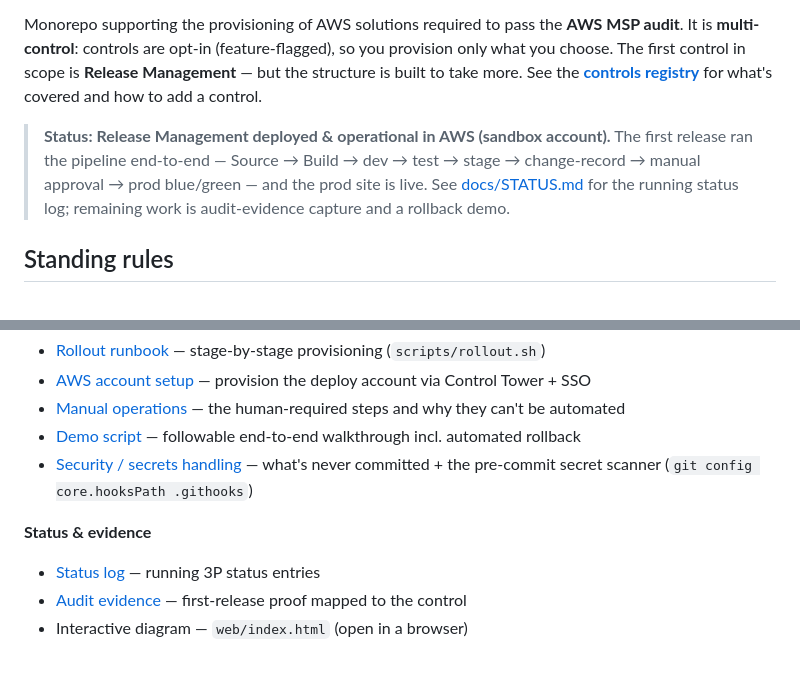
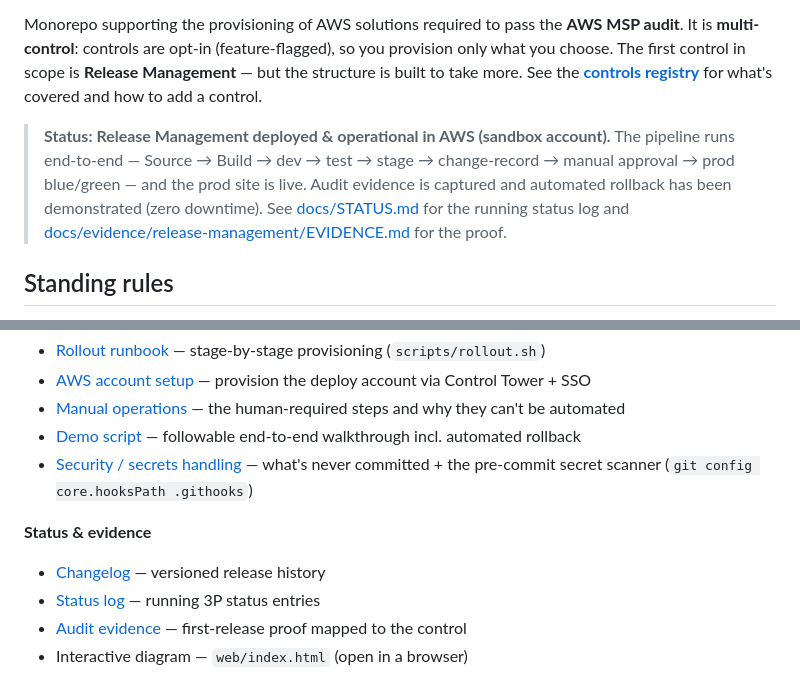
Before and after one commit to scriptbuzz/aws-msp-mb, a Markdown page: README.md, 2 parts joined by grey strips. Rendered like a GitHub page.

Commit message:
docs: add README badges, CHANGELOG, and refresh status

```diff
--- a/README.md
+++ b/README.md
@@ -9,10 +15,11 @@ so you provision only what you choose. The first control in scope is
 See the **[controls registry](docs/CONTROLS.md)** for what's covered and how to add a control.
 
 > **Status: Release Management deployed & operational in AWS (sandbox account).** The
-> first release ran the pipeline end-to-end — Source → Build → dev → test → stage →
-> change-record → manual approval → prod blue/green — and the prod site is live.
-> See [docs/STATUS.md](docs/STATUS.md) for the running status log; remaining work is
-> audit-evidence capture and a rollback demo.
+> pipeline runs end-to-end — Source → Build → dev → test → stage → change-record →
+> manual approval → prod blue/green — and the prod site is live. Audit evidence is
+> captured and automated rollback has been demonstrated (zero downtime).
+> See [docs/STATUS.md](docs/STATUS.md) for the running status log and
+> [docs/evidence/release-management/EVIDENCE.md](docs/evidence/release-management/EVIDENCE.md) for the proof.
 
 ## Standing rules
 
@@ -62,6 +69,7 @@ aws-msp-mb/
 - [Security / secrets handling](SECURITY.md) — what's never committed + the pre-commit secret scanner (`git config core.hooksPath .githooks`)
 
 **Status & evidence**
+- [Changelog](CHANGELOG.md) — versioned release history
 - [Status log](docs/STATUS.md) — running 3P status entries
 - [Audit evidence](docs/evidence/release-management/EVIDENCE.md) — first-release proof mapped to the control
 - Interactive diagram — `web/index.html` (open in a browser)
```
Also changed, not shown: other parts of README.md (+7 -1 lines), CHANGELOG.md (added, +29 -0 lines).
